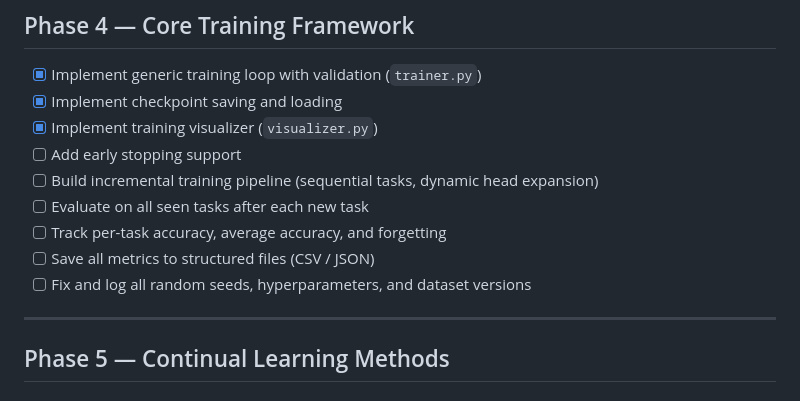
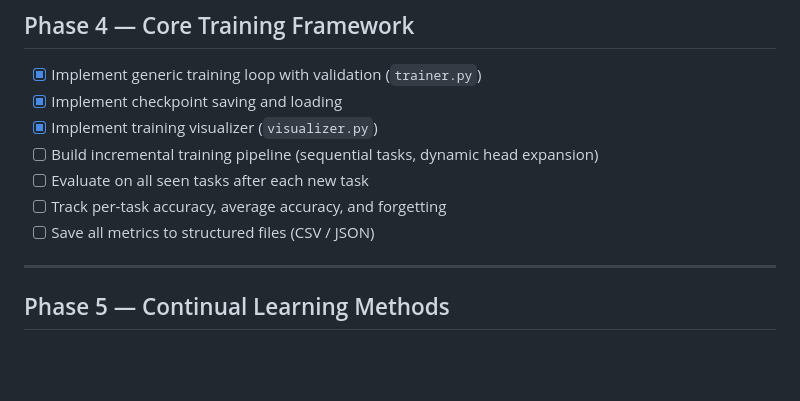
Before and after one commit to silvergjeka22/Unified-Lifelong-Action-Learning, a Markdown page: tasks.md, the part around the change. Rendered like a GitHub page; blank space fills up the shorter version.

```diff
--- a/tasks.md
+++ b/tasks.md
@@ -57,13 +57,10 @@ The best-performing model is used as a teacher in a final Knowledge Distillation
 - [x] Implement generic training loop with validation (`trainer.py`)
 - [x] Implement checkpoint saving and loading
 - [x] Implement training visualizer (`visualizer.py`)
-- [ ] Add early stopping support
 - [ ] Build incremental training pipeline (sequential tasks, dynamic head expansion)
 - [ ] Evaluate on all seen tasks after each new task
 - [ ] Track per-task accuracy, average accuracy, and forgetting
 - [ ] Save all metrics to structured files (CSV / JSON)
-- [ ] Fix and log all random seeds, hyperparameters, and dataset versions
-
 ---
 
 ## Phase 5 — Continual Learning Methods
```
